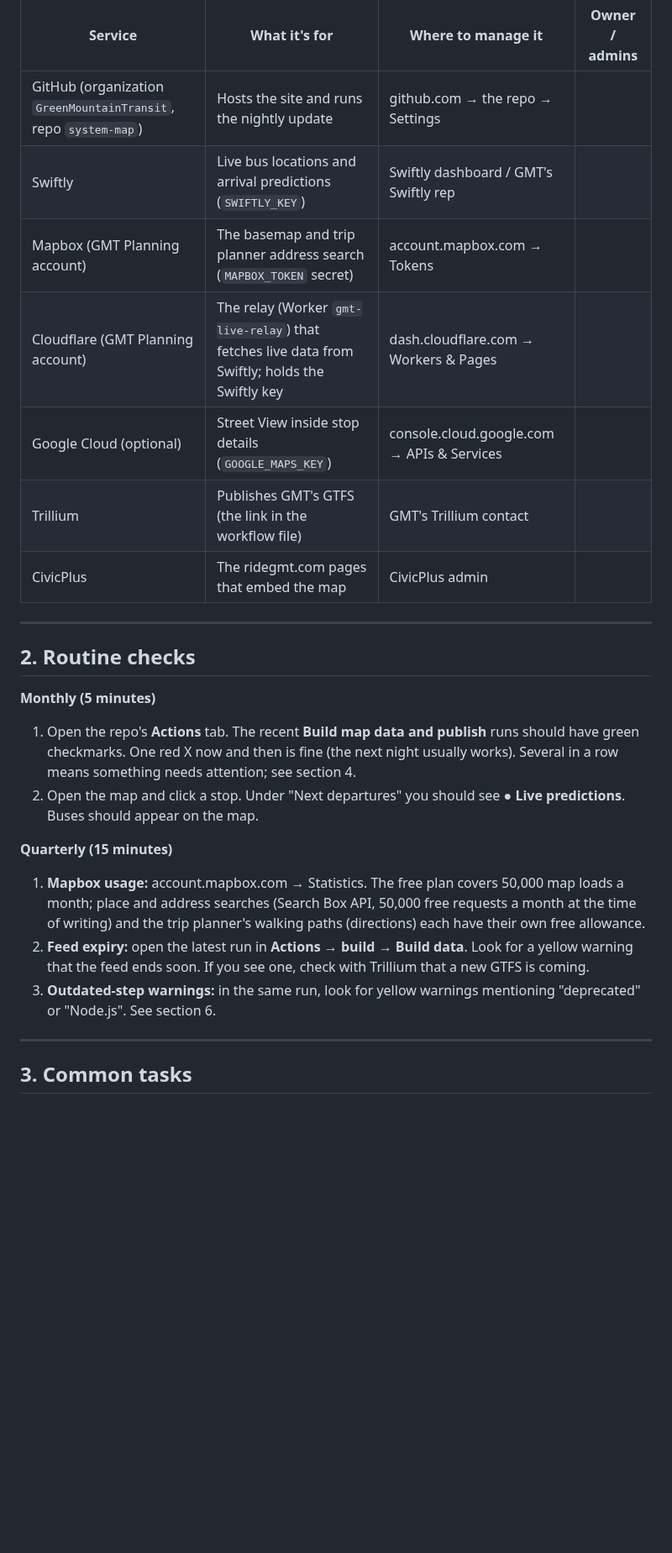
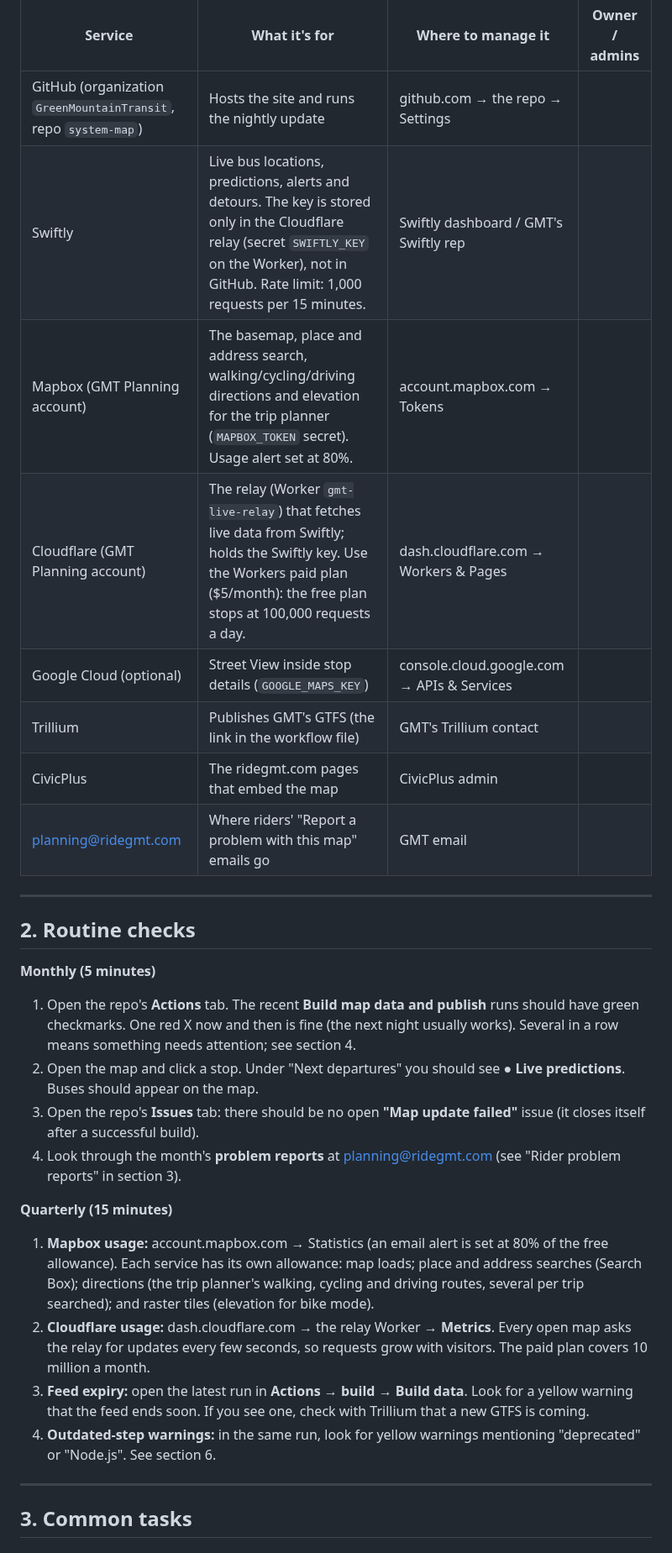
Before and after one commit to GreenMountainTransit/system-map, a Markdown page: MAINTENANCE.md, the part around one of its changes. Shown at 84% size. Rendered like a GitHub page; blank space fills up the shorter version.

```diff
--- a/MAINTENANCE.md
+++ b/MAINTENANCE.md
@@ -13,12 +13,13 @@ Keep every account under a GMT-owned login, with at least two staff who can get
 | Service | What it's for | Where to manage it | Owner / admins |
 | --- | --- | --- | --- |
 | GitHub (organization `GreenMountainTransit`, repo `system-map`) | Hosts the site and runs the nightly update | github.com → the repo → Settings | |
-| Swiftly | Live bus locations and arrival predictions (`SWIFTLY_KEY`) | Swiftly dashboard / GMT's Swiftly rep | |
-| Mapbox (GMT Planning account) | The basemap and trip planner address search (`MAPBOX_TOKEN` secret) | account.mapbox.com → Tokens | |
-| Cloudflare (GMT Planning account) | The relay (Worker `gmt-live-relay`) that fetches live data from Swiftly; holds the Swiftly key | dash.cloudflare.com → Workers & Pages | |
+| Swiftly | Live bus locations, predictions, alerts and detours. The key is stored only in the Cloudflare relay (secret `SWIFTLY_KEY` on the Worker), not in GitHub. Rate limit: 1,000 requests per 15 minutes. | Swiftly dashboard / GMT's Swiftly rep | |
+| Mapbox (GMT Planning account) | The basemap, place and address search, walking/cycling/driving directions and elevation for the trip planner (`MAPBOX_TOKEN` secret). Usage alert set at 80%. | account.mapbox.com → Tokens | |
+| Cloudflare (GMT Planning account) | The relay (Worker `gmt-live-relay`) that fetches live data from Swiftly; holds the Swiftly key. Use the Workers paid plan ($5/month): the free plan stops at 100,000 requests a day. | dash.cloudflare.com → Workers & Pages | |
 | Google Cloud (optional) | Street View inside stop details (`GOOGLE_MAPS_KEY`) | console.cloud.google.com → APIs & Services | |
 | Trillium | Publishes GMT's GTFS (the link in the workflow file) | GMT's Trillium contact | |
 | CivicPlus | The ridegmt.com pages that embed the map | CivicPlus admin | |
+| planning@ridegmt.com | Where riders' "Report a problem with this map" emails go | GMT email | |
 
 ---
 
@@ -27,11 +28,14 @@ Keep every account under a GMT-owned login, with at least two staff who can get
 **Monthly (5 minutes)**
 1. Open the repo's **Actions** tab. The recent **Build map data and publish** runs should have green checkmarks. One red X now and then is fine (the next night usually works). Several in a row means something needs attention; see section 4.
 2. Open the map and click a stop. Under "Next departures" you should see **● Live predictions**. Buses should appear on the map.
+3. Open the repo's **Issues** tab: there should be no open **"Map update failed"** issue (it closes itself after a successful build).
+4. Look through the month's **problem reports** at planning@ridegmt.com (see "Rider problem reports" in section 3).
 
 **Quarterly (15 minutes)**
-1. **Mapbox usage:** account.mapbox.com → Statistics. The free plan covers 50,000 map loads a month; place and address searches (Search Box API, 50,000 free requests a month at the time of writing) and the trip planner's walking paths (directions) each have their own free allowance.
-2. **Feed expiry:** open the latest run in **Actions** → **build** → **Build data**. Look for a yellow warning that the feed ends soon. If you see one, check with Trillium that a new GTFS is coming.
-3. **Outdated-step warnings:** in the same run, look for yellow warnings mentioning "deprecated" or "Node.js". See section 6.
+1. **Mapbox usage:** account.mapbox.com → Statistics (an email alert is set at 80% of the free allowance). Each service has its own allowance: map loads; place and address searches (Search Box); directions (the trip planner's walking, cycling and driving routes, several per trip searched); and raster tiles (elevation for bike mode).
+2. **Cloudflare usage:** dash.cloudflare.com → the relay Worker → **Metrics**. Every open map asks the relay for updates every few seconds, so requests grow with visitors. The paid plan covers 10 million a month.
+3. **Feed expiry:** open the latest run in **Actions** → **build** → **Build data**. Look for a yellow warning that the feed ends soon. If you see one, check with Trillium that a new GTFS is coming.
+4. **Outdated-step warnings:** in the same run, look for yellow warnings mentioning "deprecated" or "Node.js". See section 6.
 
 ---
 
```
Also changed, not shown: other parts of MAINTENANCE.md (+32 -14 lines), README.md (+3 -7 lines).
